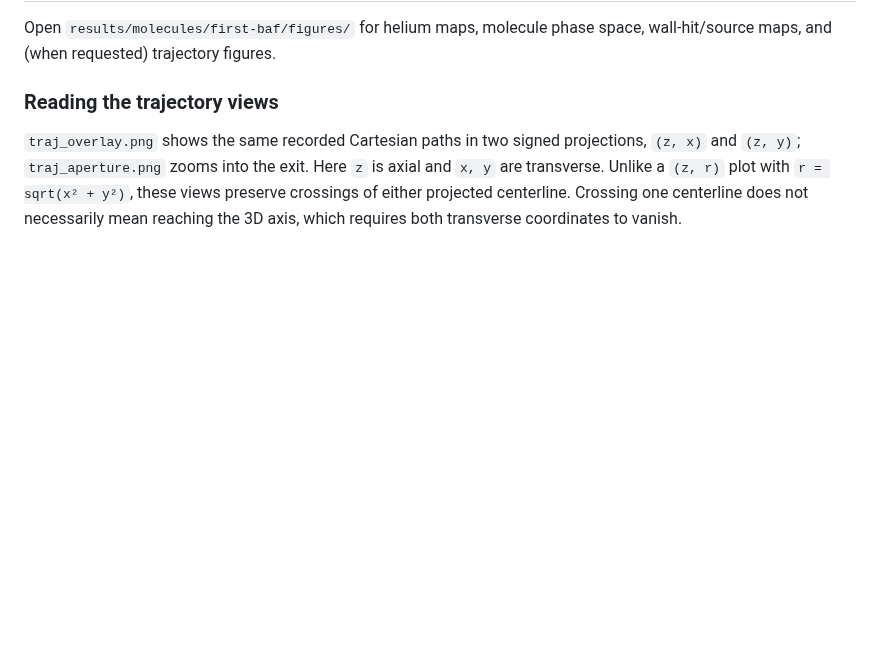
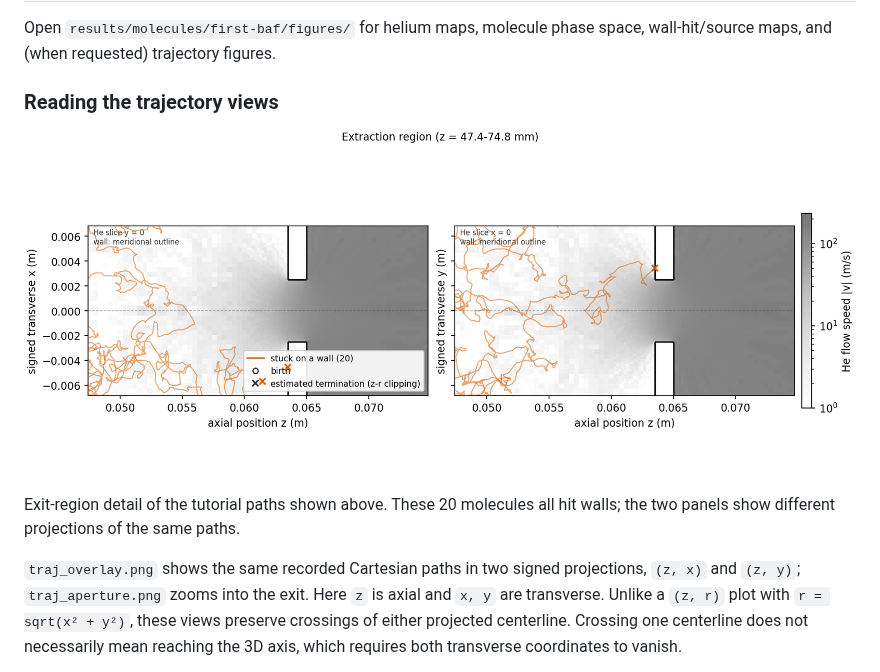
Before and after one commit to arianjad/CBGB-SPARTA-2D, a Markdown page: README.md, the part around the change. Rendered like a GitHub page; pictures changed too: docs/images/trajectories-aperture.png (added); blank space fills up the shorter version.

Commit message:
Embed updated trajectory overview and exit zoom in guides

```diff
--- a/README.md
+++ b/README.md
@@ -205,6 +205,11 @@ space, wall-hit/source maps, and (when requested) trajectory figures.
 
 ### Reading the trajectory views
 
+![Exit zoom of the same 3D BaF paths in two signed Cartesian projections](docs/images/trajectories-aperture.png)
+
+Exit-region detail of the tutorial paths shown above. These 20 molecules all
+hit walls; the two panels show different projections of the same paths.
+
 `traj_overlay.png` shows the same recorded Cartesian paths in two signed
 projections, `(z, x)` and `(z, y)`; `traj_aperture.png` zooms into the exit.
 Here `z` is axial and `x, y` are transverse. Unlike a `(z, r)` plot with
```
Also changed, not shown: docs/2d-gotchas.md (+5 -0 lines).
